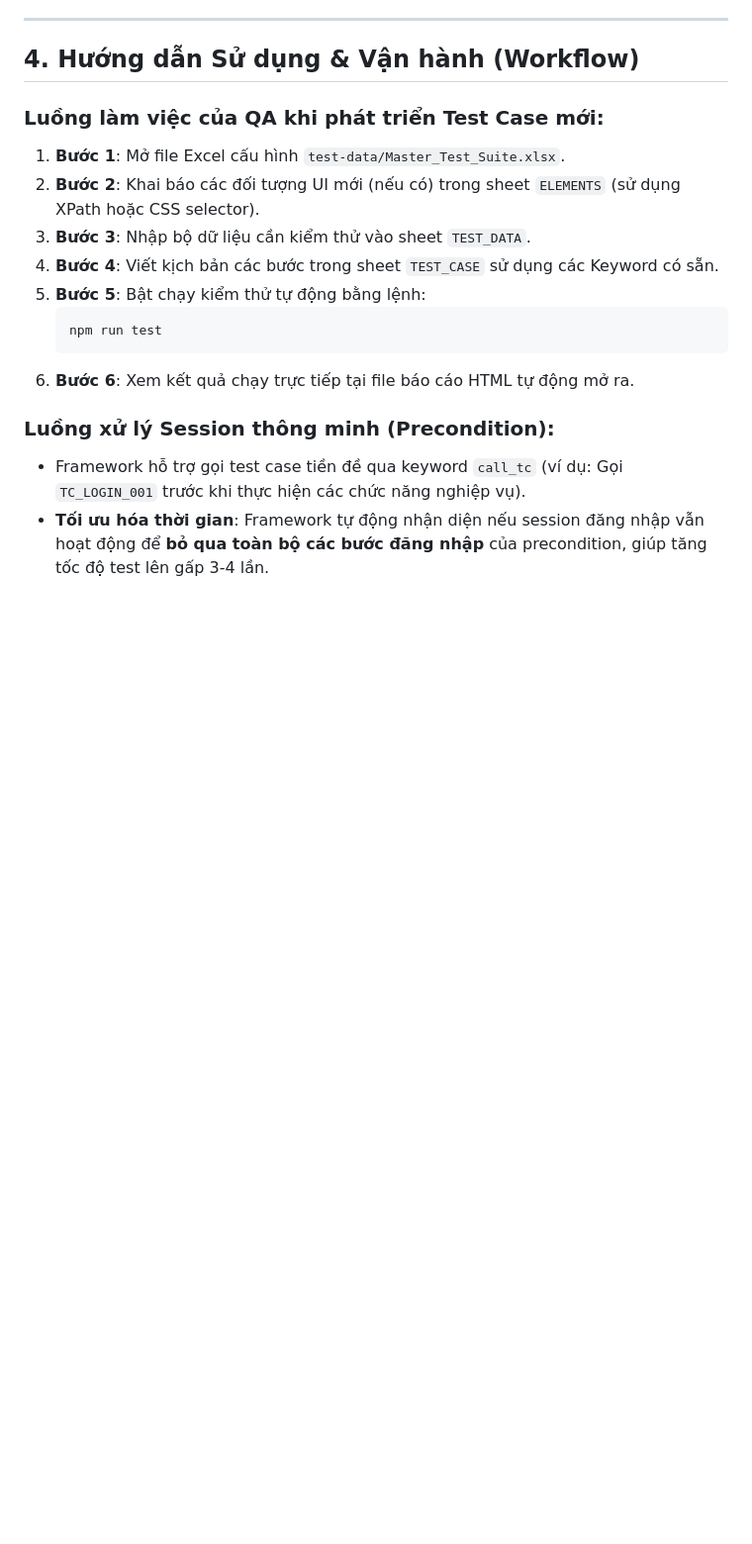
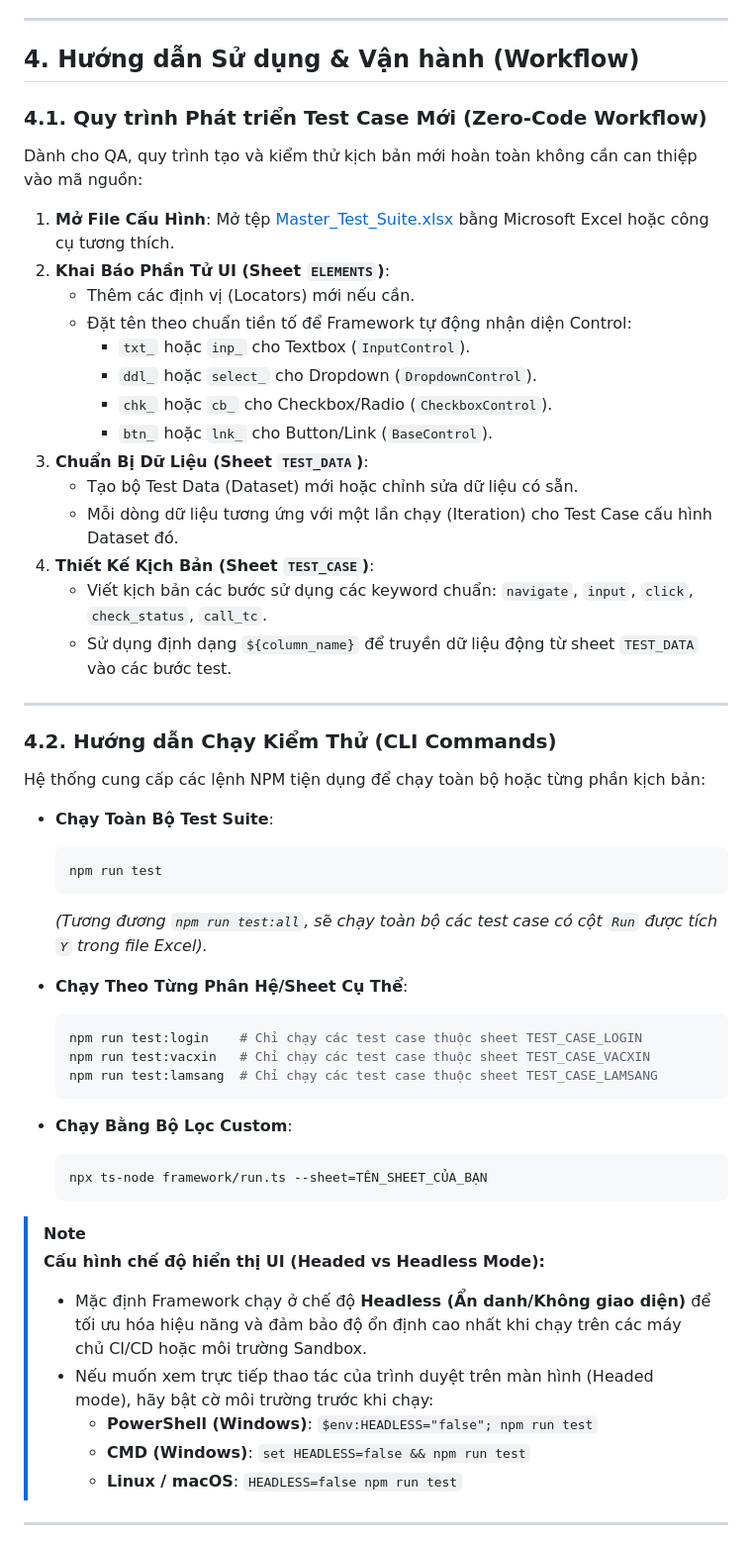
Before and after one commit to Tino1505/gui-testing-tool, a Markdown page: framework_architecture_guide.md, the part around one of its changes. Shown at 99% size. GitHub-like rendering; blank space fills up the shorter version.

Commit message:
docs: update workflow section in framework architecture guide

````diff
--- a/framework_architecture_guide.md
+++ b/framework_architecture_guide.md
@@ -102,17 +102,55 @@ Dữ liệu kiểm thử được tổ chức ở sheet riêng biệt (`TEST_DAT
 
 ## 4. Hướng dẫn Sử dụng & Vận hành (Workflow)
 
-### Luồng làm việc của QA khi phát triển Test Case mới:
-1.  **Bước 1**: Mở file Excel cấu hình `test-data/Master_Test_Suite.xlsx`.
-2.  **Bước 2**: Khai báo các đối tượng UI mới (nếu có) trong sheet `ELEMENTS` (sử dụng XPath hoặc CSS selector).
-3.  **Bước 3**: Nhập bộ dữ liệu cần kiểm thử vào sheet `TEST_DATA`.
-4.  **Bước 4**: Viết kịch bản các bước trong sheet `TEST_CASE` sử dụng các Keyword có sẵn.
-5.  **Bước 5**: Bật chạy kiểm thử tự động bằng lệnh:
-    ```bash
-    npm run test
-    ```
-6.  **Bước 6**: Xem kết quả chạy trực tiếp tại file báo cáo HTML tự động mở ra.
+### 4.1. Quy trình Phát triển Test Case Mới (Zero-Code Workflow)
+Dành cho QA, quy trình tạo và kiểm thử kịch bản mới hoàn toàn không cần can thiệp vào mã nguồn:
 
-### Luồng xử lý Session thông minh (Precondition):
-*   Framework hỗ trợ gọi test case tiền đề qua keyword `call_tc` (ví dụ: Gọi `TC_LOGIN_001` trước khi thực hiện các chức năng nghiệp vụ).
-*   **Tối ưu hóa thời gian**: Framework tự động nhận diện nếu session đăng nhập vẫn hoạt động để **bỏ qua toàn bộ các bước đăng nhập** của precondition, giúp tăng tốc độ test lên gấp 3-4 lần.
+1. **Mở File Cấu Hình**: Mở tệp [Master_Test_Suite.xlsx](file:///c:/Users/datbt20/Documents/projects/gui-testing-tool/test-data/Master_Test_Suite.xlsx) bằng Microsoft Excel hoặc công cụ tương thích.
+2. **Khai Báo Phần Tử UI (Sheet `ELEMENTS`)**:
+   - Thêm các định vị (Locators) mới nếu cần.
+   - Đặt tên theo chuẩn tiền tố để Framework tự động nhận diện Control:
+     - `txt_` hoặc `inp_` cho Textbox (`InputControl`).
+     - `ddl_` hoặc `select_` cho Dropdown (`DropdownControl`).
+     - `chk_` hoặc `cb_` cho Checkbox/Radio (`CheckboxControl`).
+     - `btn_` hoặc `lnk_` cho Button/Link (`BaseControl`).
+3. **Chuẩn Bị Dữ Liệu (Sheet `TEST_DATA`)**:
+   - Tạo bộ Test Data (Dataset) mới hoặc chỉnh sửa dữ liệu có sẵn.
+   - Mỗi dòng dữ liệu tương ứng với một lần chạy (Iteration) cho Test Case cấu hình Dataset đó.
+4. **Thiết Kế Kịch Bản (Sheet `TEST_CASE`)**:
+   - Viết kịch bản các bước sử dụng các keyword chuẩn: `navigate`, `input`, `click`, `check_status`, `call_tc`.
+   - Sử dụng định dạng `${column_name}` để truyền dữ liệu động từ sheet `TEST_DATA` vào các bước test.
+
+---
+
+### 4.2. Hướng dẫn Chạy Kiểm Thử (CLI Commands)
+
+Hệ thống cung cấp các lệnh NPM tiện dụng để chạy toàn bộ hoặc từng phần kịch bản:
+
+* **Chạy Toàn Bộ Test Suite**:
+  ```bash
+  npm run test
+  ```
+  *(Tương đương `npm run test:all`, sẽ chạy toàn bộ các test case có cột `Run` được tích `Y` trong file Excel).*
+
+* **Chạy Theo Từng Phân Hệ/Sheet Cụ Thể**:
+  ```bash
+  npm run test:login    # Chỉ chạy các test case thuộc sheet TEST_CASE_LOGIN
+  npm run test:vacxin   # Chỉ chạy các test case thuộc sheet TEST_CASE_VACXIN
+  npm run test:lamsang  # Chỉ chạy các test case thuộc sheet TEST_CASE_LAMSANG
+  ```
+
+* **Chạy Bằng Bộ Lọc Custom**:
+  ```bash
+  npx ts-node framework/run.ts --sheet=TÊN_SHEET_CỦA_BẠN
+  ```
+
+> [!NOTE]
+> **Cấu hình chế độ hiển thị UI (Headed vs Headless Mode):**
+> * Mặc định Framework chạy ở chế độ **Headless (Ẩn danh/Không giao diện)** để tối ưu hóa hiệu năng và đảm bảo độ ổn định cao nhất khi chạy trên các máy chủ CI/CD hoặc môi trường Sandbox.
+> * Nếu muốn xem trực tiếp thao tác của trình duyệt trên màn hình (Headed mode), hãy bật cờ môi trường trước khi chạy:
+>   * **PowerShell (Windows)**: `$env:HEADLESS="false"; npm run test`
+>   * **CMD (Windows)**: `set HEADLESS=false && npm run test`
+>   * **Linux / macOS**: `HEADLESS=false npm run test`
+
+---
+
````
Also changed, not shown: other parts of framework_architecture_guide.md (+24 -0 lines).
